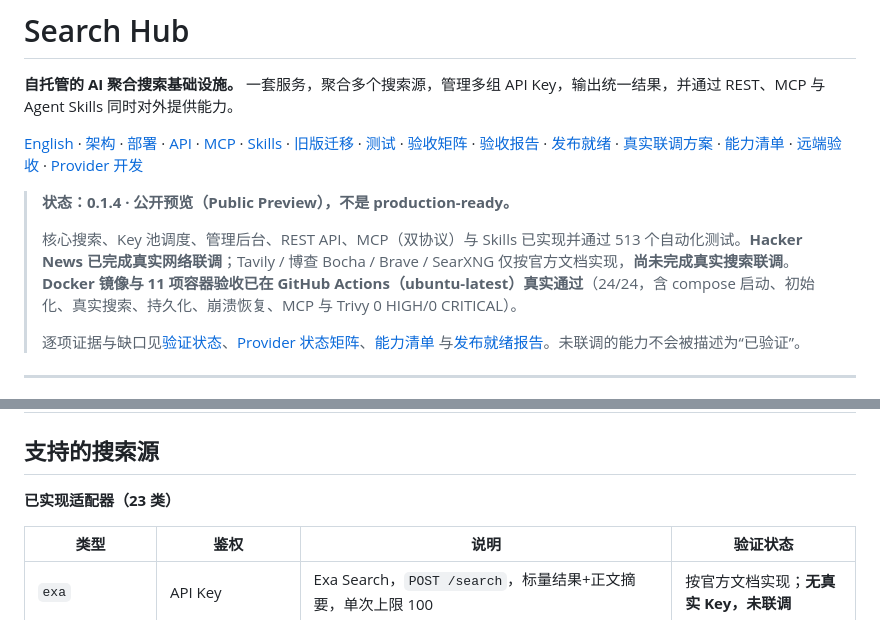
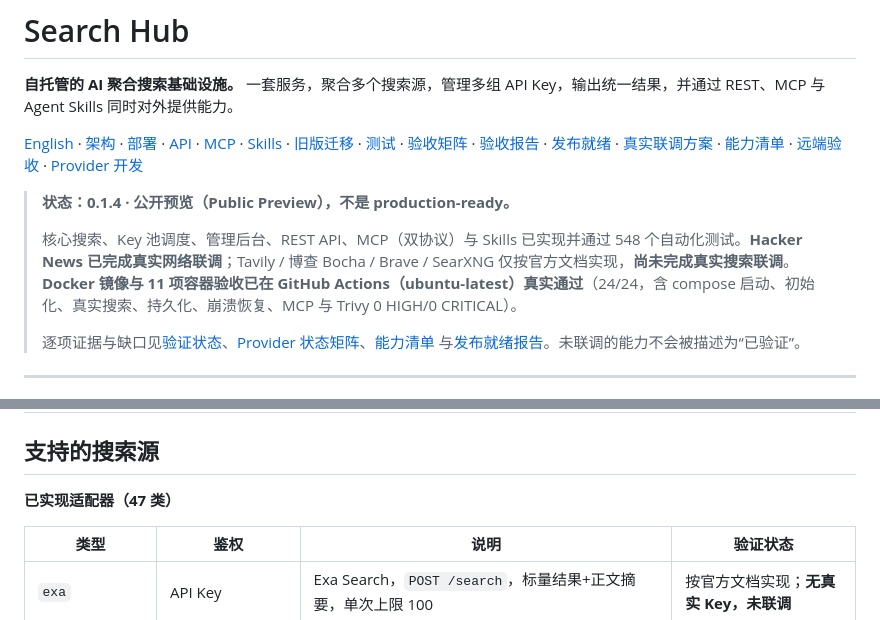
Before and after one commit to alicia1030su/search-hub, a Markdown page: README.md, 2 parts joined by grey strips. Drawn GitHub-style.

```diff
--- a/README.md
+++ b/README.md
@@ -6,7 +6,7 @@
 
 > **状态：0.1.4 · 公开预览（Public Preview），不是 production-ready。**
 >
-> 核心搜索、Key 池调度、管理后台、REST API、MCP（双协议）与 Skills 已实现并通过 513 个自动化测试。**Hacker News 已完成真实网络联调**；Tavily / 博查 Bocha / Brave / SearXNG 仅按官方文档实现，**尚未完成真实搜索联调**。**Docker 镜像与 11 项容器验收已在 GitHub Actions（ubuntu-latest）真实通过**（24/24，含 compose 启动、初始化、真实搜索、持久化、崩溃恢复、MCP 与 Trivy 0 HIGH/0 CRITICAL）。
+> 核心搜索、Key 池调度、管理后台、REST API、MCP（双协议）与 Skills 已实现并通过 548 个自动化测试。**Hacker News 已完成真实网络联调**；Tavily / 博查 Bocha / Brave / SearXNG 仅按官方文档实现，**尚未完成真实搜索联调**。**Docker 镜像与 11 项容器验收已在 GitHub Actions（ubuntu-latest）真实通过**（24/24，含 compose 启动、初始化、真实搜索、持久化、崩溃恢复、MCP 与 Trivy 0 HIGH/0 CRITICAL）。
 >
 > 逐项证据与缺口见[验证状态](#验证状态)、[Provider 状态矩阵](./docs/provider-matrix.md)、[能力清单](./docs/capability-inventory.md) 与[发布就绪报告](./docs/release-readiness.md)。未联调的能力不会被描述为“已验证”。
 
@@ -42,7 +42,7 @@ Search Hub 把这些做成一个可部署的服务：
 
 ## 支持的搜索源
 
-**已实现适配器（23 类）**
+**已实现适配器（47 类）**
 
 | 类型 | 鉴权 | 说明 | 验证状态 |
 |---|---|---|---|
```
Also changed, not shown: CHANGELOG.md (+49 -0 lines), docs/v014-delivery-report.md (added, +160 -0 lines), docs/v014-execution-state.md (+21 -12 lines), docs/screenshots/v014-dashboard-empty.png (added), docs/screenshots/v014-empty.png, docs/screenshots/v014-installed.png, docs/screenshots/v014-lab.png (added), docs/screenshots/v014-market.png, docs/screenshots/v014-params.png, 3 other files.
